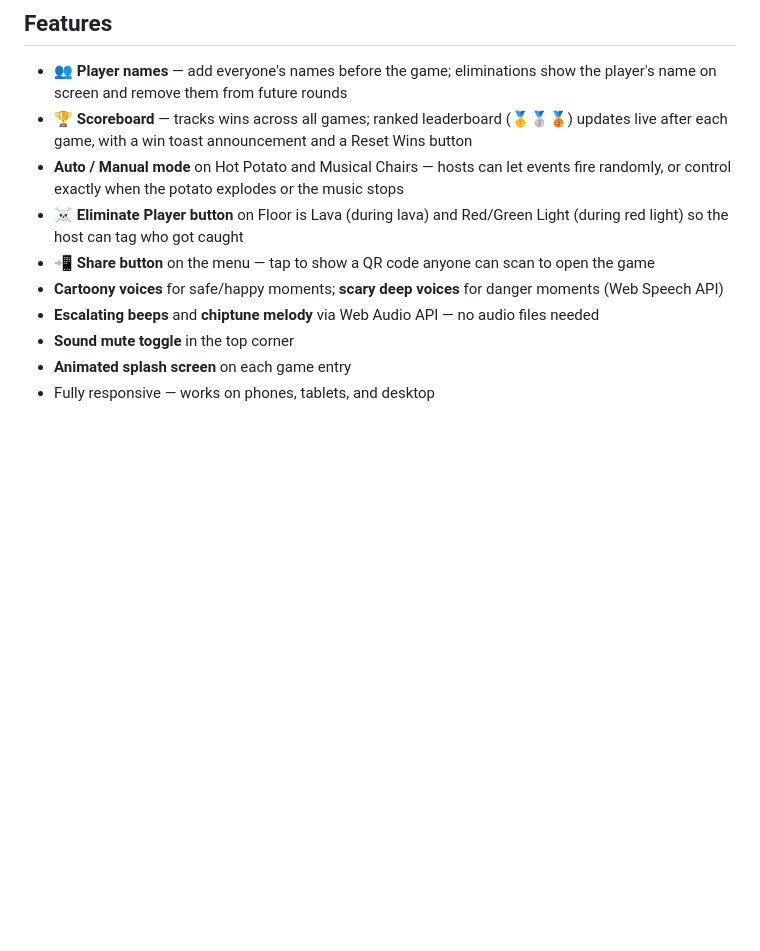
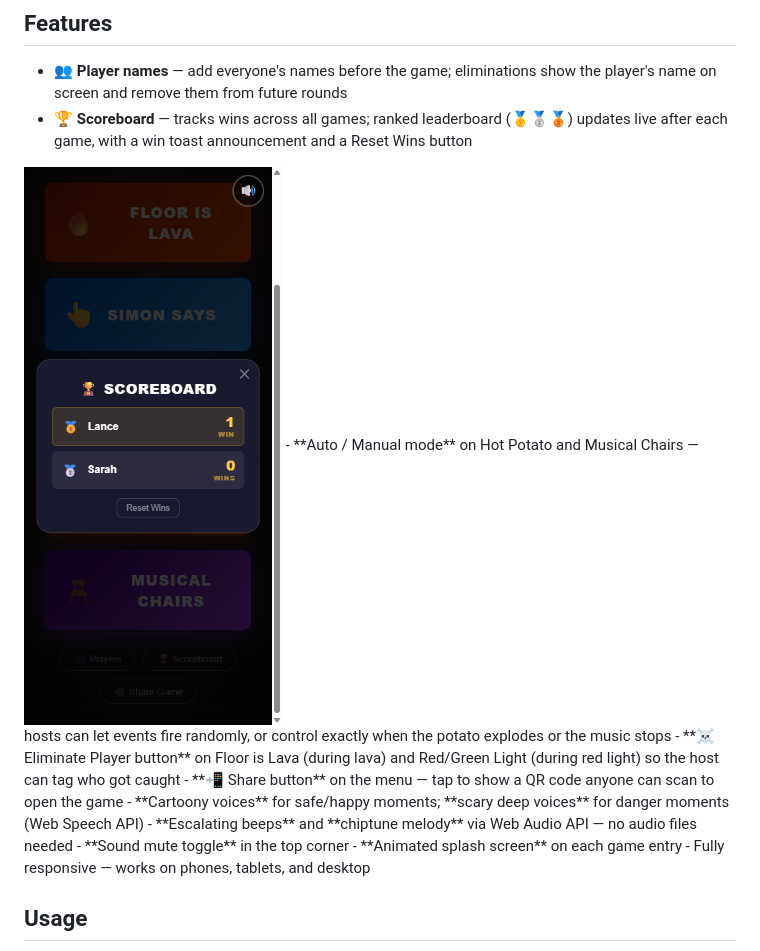
Before and after one commit to TokkatheDj/party-command-games, a Markdown page: README.md, the part around the change. GitHub-like rendering; pictures changed too: scoreboard-mobile.png (added); blank space fills up the shorter version.

Commit message:
Add mobile screenshot of scoreboard to README
Co-Authored-By: Claude Sonnet 4.6 <noreply@anthropic.com>

```diff
--- a/README.md
+++ b/README.md
@@ -27,6 +27,8 @@ Simulated music plays while players walk around chairs. When the music stops, a
 
 - **👥 Player names** — add everyone's names before the game; eliminations show the player's name on screen and remove them from future rounds
 - **🏆 Scoreboard** — tracks wins across all games; ranked leaderboard (🥇🥈🥉) updates live after each game, with a win toast announcement and a Reset Wins button
+
+<img src="scoreboard-mobile.png" alt="Scoreboard on mobile" width="260" />
 - **Auto / Manual mode** on Hot Potato and Musical Chairs — hosts can let events fire randomly, or control exactly when the potato explodes or the music stops
 - **☠️ Eliminate Player button** on Floor is Lava (during lava) and Red/Green Light (during red light) so the host can tag who got caught
 - **📲 Share button** on the menu — tap to show a QR code anyone can scan to open the game
```
